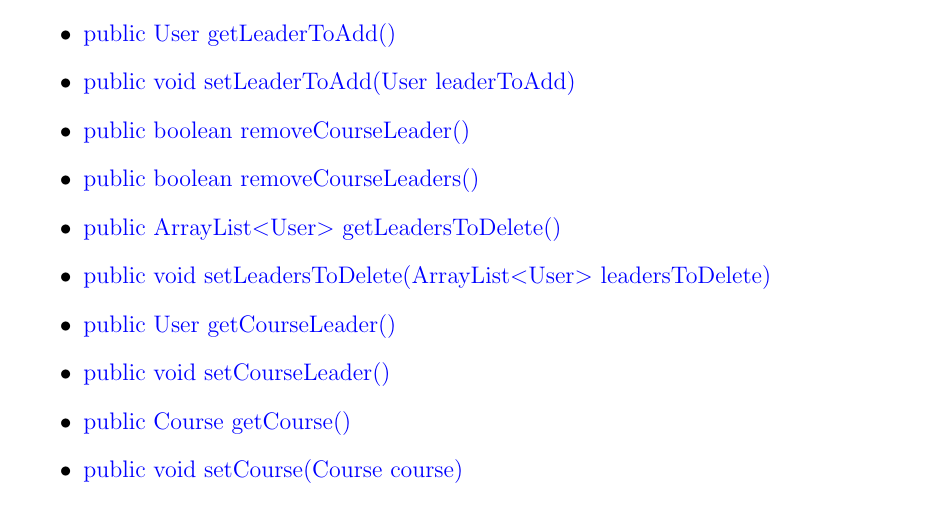
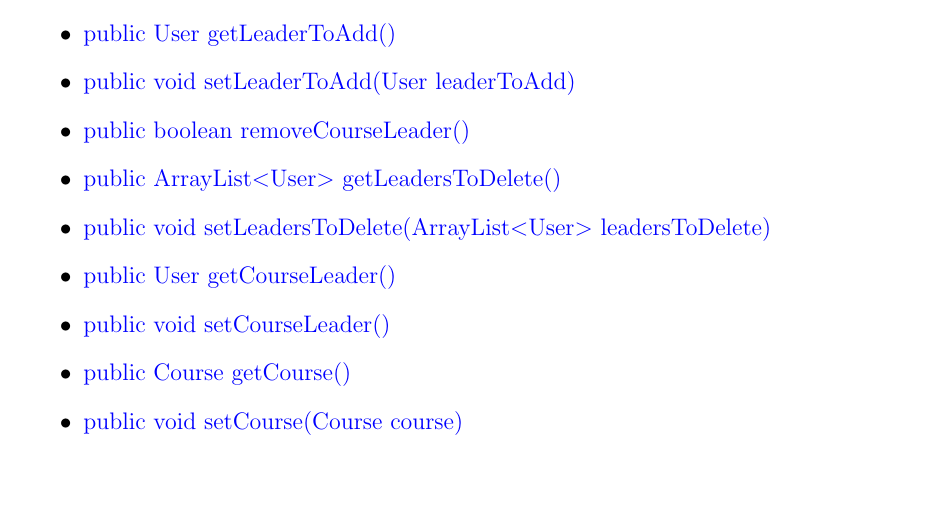
Before and after one commit to cretu90/SEP15-Team3, a LaTeX document (Documentation/2. Entwurf/Entwurf-SEP2015.tex, which reads Documentation/2. Entwurf/Klassendiagramm.tex): part of page 19 of 71 before the commit and part of page 19 of 70 after it, cut so that both start at the same text, the shorter picture padded with empty space. Compiled offline with pdfLaTeX.

Commit message:
Klassenbeschreibung update

```diff
--- a/Documentation/2. Entwurf/Klassendiagramm.tex
+++ b/Documentation/2. Entwurf/Klassendiagramm.tex
@@ -220,7 +220,6 @@
 		\item \method{public User getLeaderToAdd()}
 		\item \method{public void setLeaderToAdd(User leaderToAdd)}
 		\item \method{public boolean removeCourseLeader()}
-		\item \method{public boolean removeCourseLeaders()}
 		\item \method{public ArrayList<User> getLeadersToDelete()}
 		\item \method{public void setLeadersToDelete(ArrayList<User> leadersToDelete)}
 		\item \method{public User getCourseLeader()}
```
